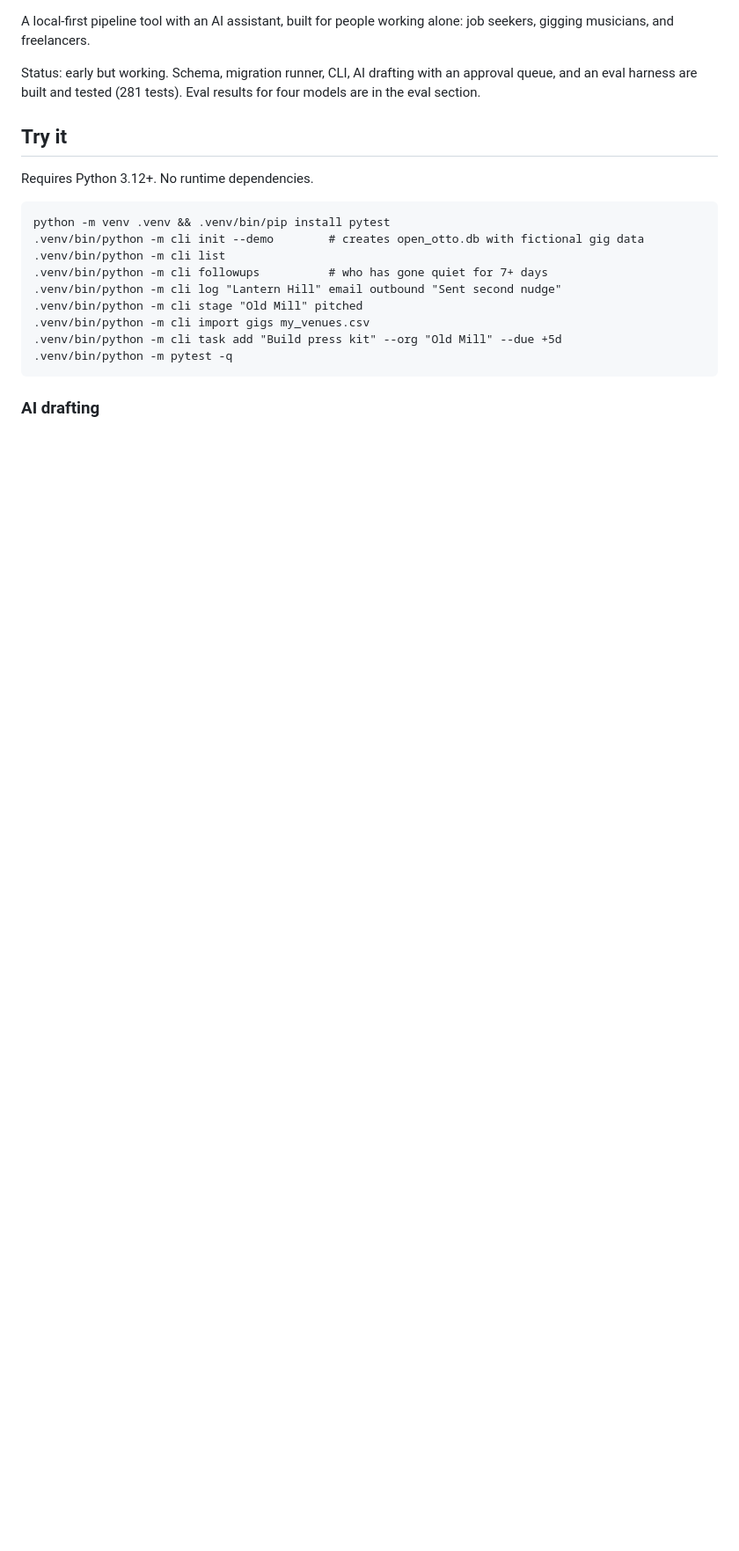
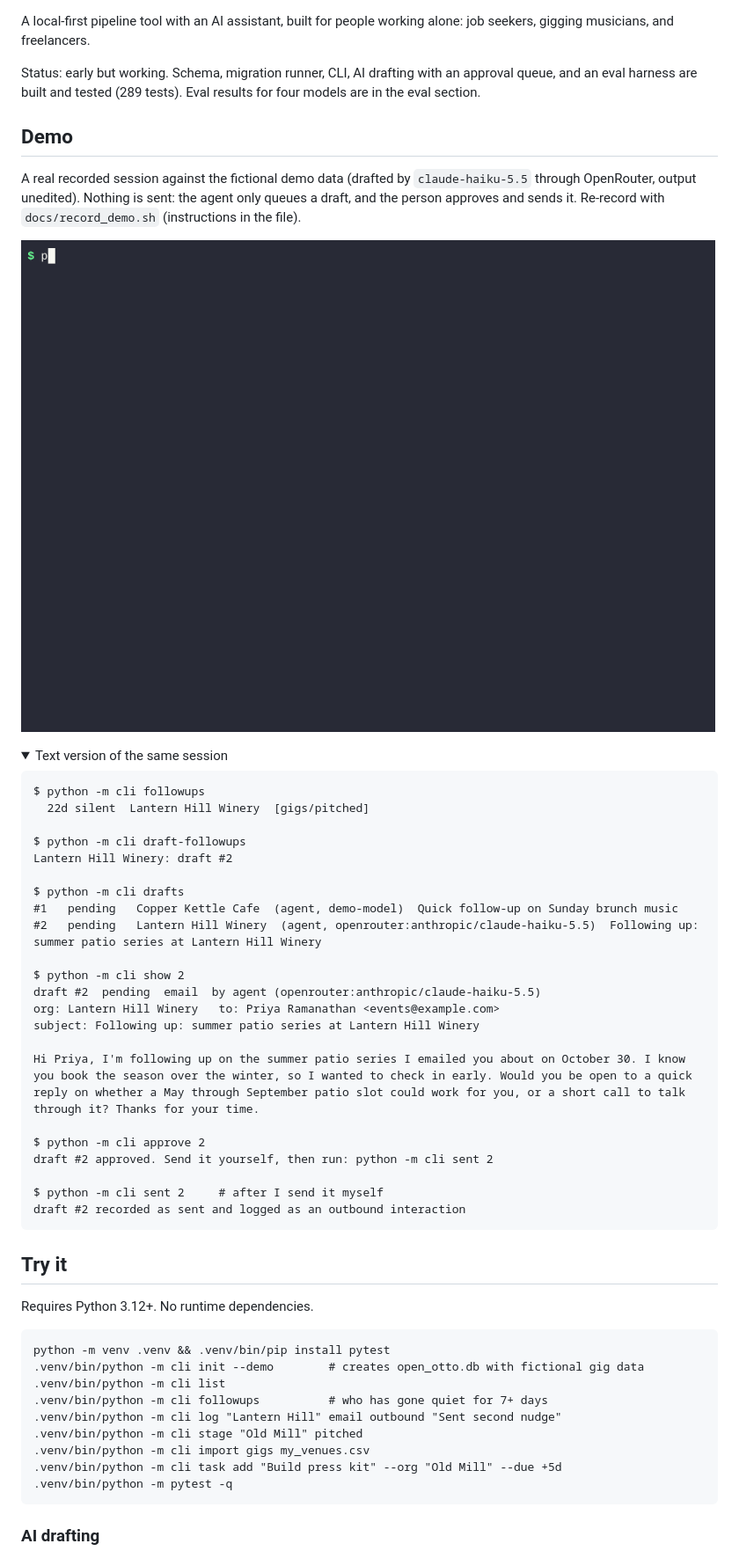
Before and after one commit to timlumnah/open_otto, a Markdown page: README.md, the part around one of its changes. Shown at 88% size. Drawn GitHub-style; pictures changed too: docs/demo.gif (added); folded sections open; blank space fills up the shorter version.

Commit message:
Add guard model, repair retry, CI, demo recording

````diff
--- a/README.md
+++ b/README.md
@@ -2,4 +4,38 @@
 
 A local-first pipeline tool with an AI assistant, built for people working alone: job seekers, gigging musicians, and freelancers.
 
-Status: early but working. Schema, migration runner, CLI, AI drafting with an approval queue, and an eval harness are built and tested (281 tests). Eval results for four models are in the eval section.
+Status: early but working. Schema, migration runner, CLI, AI drafting with an approval queue, and an eval harness are built and tested (289 tests). Eval results for four models are in the eval section.
+
+## Demo
+
+A real recorded session against the fictional demo data (drafted by `claude-haiku-5.5` through OpenRouter, output unedited). Nothing is sent: the agent only queues a draft, and the person approves and sends it. Re-record with `docs/record_demo.sh` (instructions in the file).
+
+![open_otto demo](docs/demo.gif)
+
+<details><summary>Text version of the same session</summary>
+
+```
+$ python -m cli followups
+  22d silent  Lantern Hill Winery  [gigs/pitched]
+
+$ python -m cli draft-followups
+Lantern Hill Winery: draft #2
+
+$ python -m cli drafts
+#1   pending   Copper Kettle Cafe  (agent, demo-model)  Quick follow-up on Sunday brunch music
+#2   pending   Lantern Hill Winery  (agent, openrouter:anthropic/claude-haiku-5.5)  Following up: summer patio series at Lantern Hill Winery
+
+$ python -m cli show 2
+draft #2  pending  email  by agent (openrouter:anthropic/claude-haiku-5.5)
+org: Lantern Hill Winery   to: Priya Ramanathan <events@example.com>
+subject: Following up: summer patio series at Lantern Hill Winery
+
+Hi Priya, I'm following up on the summer patio series I emailed you about on October 30. I know you book the season over the winter, so I wanted to check in early. Would you be open to a quick reply on whether a May through September patio slot could work for you, or a short call to talk through it? Thanks for your time.
+
+$ python -m cli approve 2
+draft #2 approved. Send it yourself, then run: python -m cli sent 2
+
+$ python -m cli sent 2     # after I send it myself
+draft #2 recorded as sent and logged as an outbound interaction
+```
+
````
Also changed, not shown: other parts of README.md (+28 -0 lines), evals/results/TABLE.md (+6 -0 lines), 15 other files.
